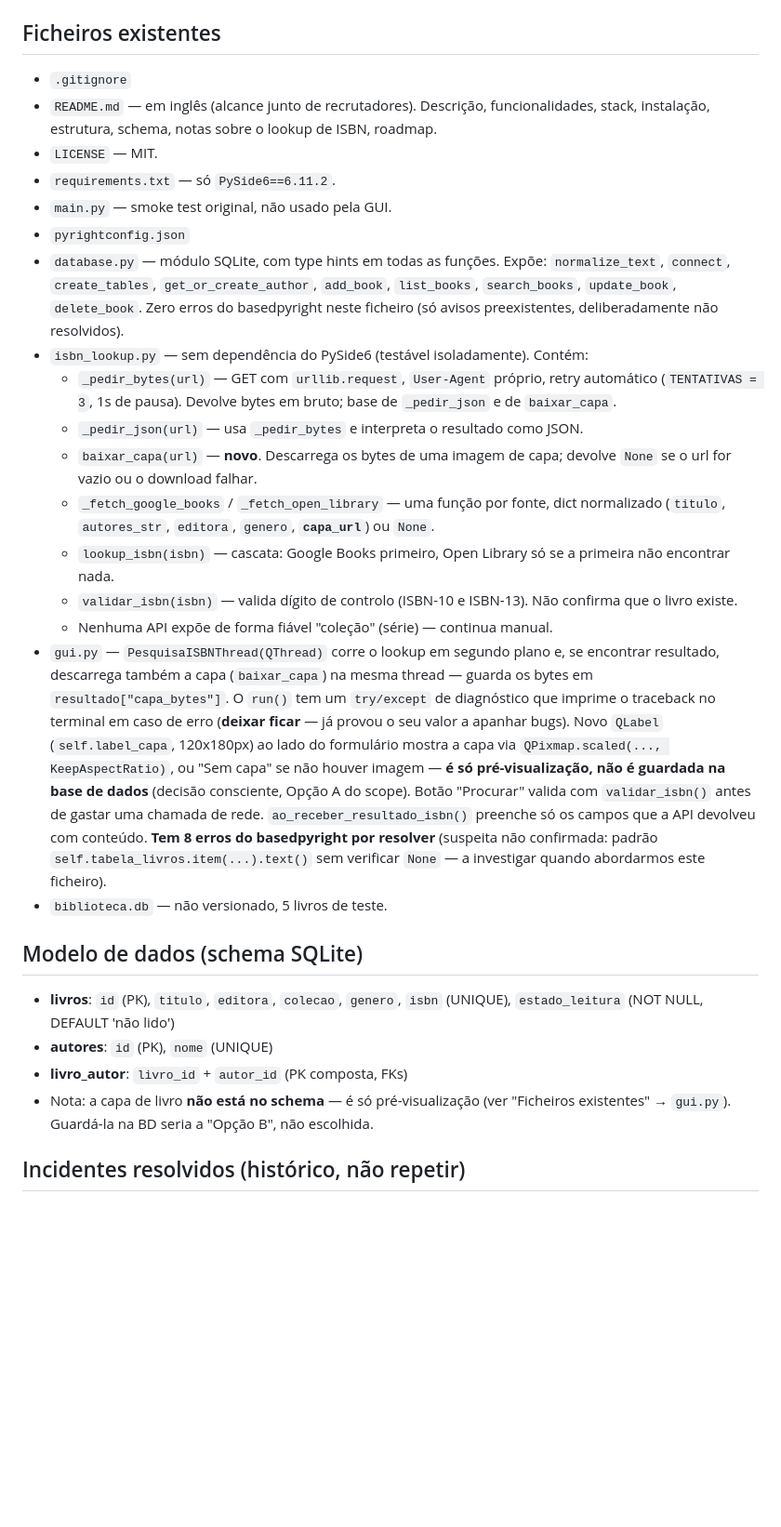
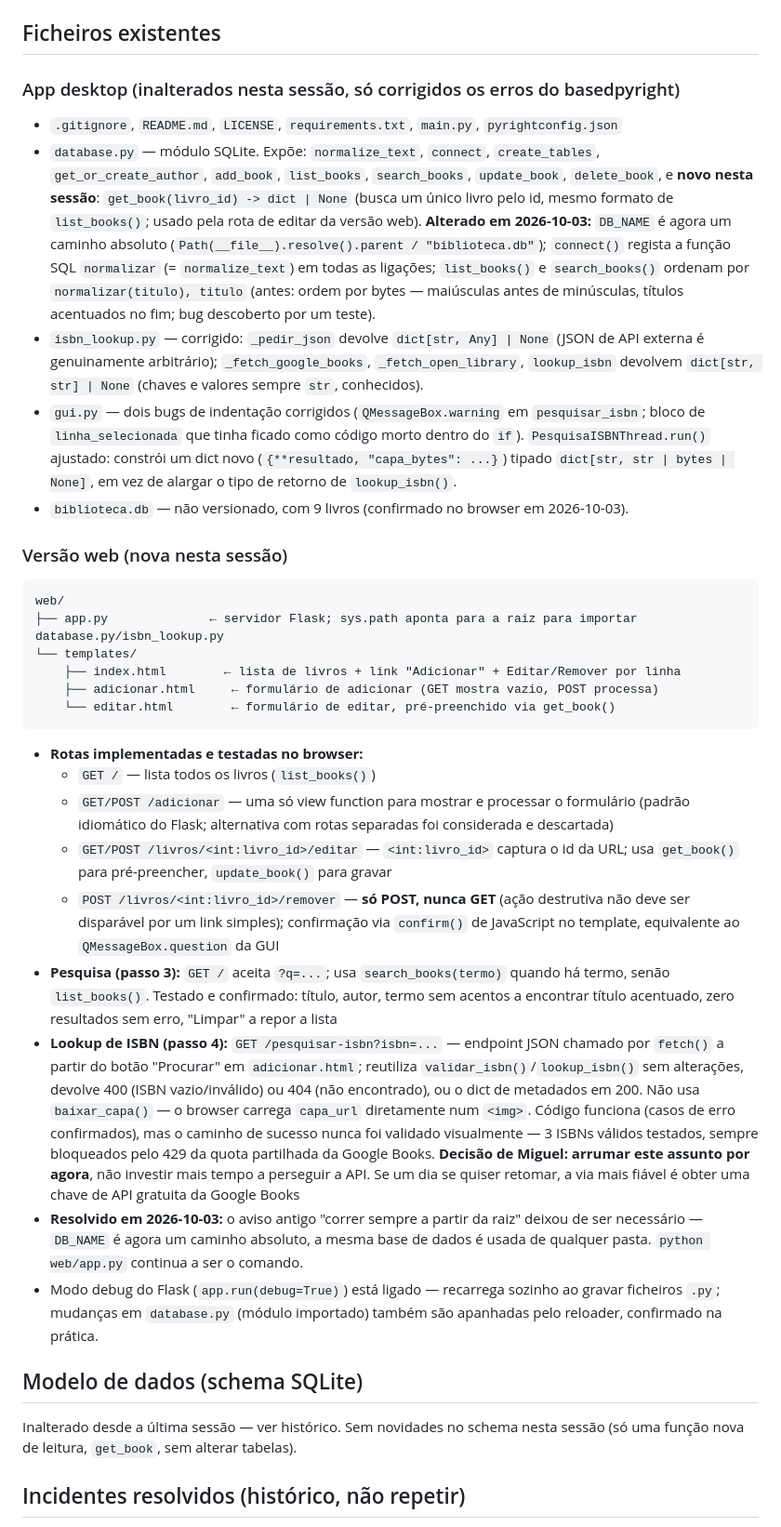
Before and after one commit to Miguellopes-89/biblioteca-pessoal, a Markdown page: context.md, the part around one of its changes. Shown at 93% size. Rendered like a GitHub page; blank space fills up the shorter version.

Commit message:
Atualiza context.md apos testes e CI

````diff
--- a/context.md
+++ b/context.md
@@ -38,30 +41,35 @@ Claude atua como tutor sénior: explica o "porquê" de cada decisão, avança pa
 
 ## Ficheiros existentes
 
-- `.gitignore`
-- `README.md` — em inglês (alcance junto de recrutadores). Descrição, funcionalidades, stack, instalação, estrutura, schema, notas sobre o lookup de ISBN, roadmap.
-- `LICENSE` — MIT.
-- `requirements.txt` — só `PySide6==6.11.2`.
-- `main.py` — smoke test original, não usado pela GUI.
-- `pyrightconfig.json`
-- `database.py` — módulo SQLite, com type hints em todas as funções. Expõe: `normalize_text`, `connect`, `create_tables`, `get_or_create_author`, `add_book`, `list_books`, `search_books`, `update_book`, `delete_book`. Zero erros do basedpyright neste ficheiro (só avisos preexistentes, deliberadamente não resolvidos).
-- `isbn_lookup.py` — sem dependência do PySide6 (testável isoladamente). Contém:
-  - `_pedir_bytes(url)` — GET com `urllib.request`, `User-Agent` próprio, retry automático (`TENTATIVAS = 3`, 1s de pausa). Devolve bytes em bruto; base de `_pedir_json` e de `baixar_capa`.
-  - `_pedir_json(url)` — usa `_pedir_bytes` e interpreta o resultado como JSON.
-  - `baixar_capa(url)` — **novo**. Descarrega os bytes de uma imagem de capa; devolve `None` se o url for vazio ou o download falhar.
-  - `_fetch_google_books` / `_fetch_open_library` — uma função por fonte, dict normalizado (`titulo`, `autores_str`, `editora`, `genero`, **`capa_url`**) ou `None`.
-  - `lookup_isbn(isbn)` — cascata: Google Books primeiro, Open Library só se a primeira não encontrar nada.
-  - `validar_isbn(isbn)` — valida dígito de controlo (ISBN-10 e ISBN-13). Não confirma que o livro existe.
-  - Nenhuma API expõe de forma fiável "coleção" (série) — continua manual.
-- `gui.py` — `PesquisaISBNThread(QThread)` corre o lookup em segundo plano e, se encontrar resultado, descarrega também a capa (`baixar_capa`) na mesma thread — guarda os bytes em `resultado["capa_bytes"]`. O `run()` tem um `try/except` de diagnóstico que imprime o traceback no terminal em caso de erro (**deixar ficar** — já provou o seu valor a apanhar bugs). Novo `QLabel` (`self.label_capa`, 120x180px) ao lado do formulário mostra a capa via `QPixmap.scaled(..., KeepAspectRatio)`, ou "Sem capa" se não houver imagem — **é só pré-visualização, não é guardada na base de dados** (decisão consciente, Opção A do scope). Botão "Procurar" valida com `validar_isbn()` antes de gastar uma chamada de rede. `ao_receber_resultado_isbn()` preenche só os campos que a API devolveu com conteúdo. **Tem 8 erros do basedpyright por resolver** (suspeita não confirmada: padrão `self.tabela_livros.item(...).text()` sem verificar `None` — a investigar quando abordarmos este ficheiro).
-- `biblioteca.db` — não versionado, 5 livros de teste.
+### App desktop (inalterados nesta sessão, só corrigidos os erros do basedpyright)
+- `.gitignore`, `README.md`, `LICENSE`, `requirements.txt`, `main.py`, `pyrightconfig.json`
+- `database.py` — módulo SQLite. Expõe: `normalize_text`, `connect`, `create_tables`, `get_or_create_author`, `add_book`, `list_books`, `search_books`, `update_book`, `delete_book`, e **novo nesta sessão**: `get_book(livro_id) -> dict | None` (busca um único livro pelo id, mesmo formato de `list_books()`; usado pela rota de editar da versão web). **Alterado em 2026-10-03:** `DB_NAME` é agora um caminho absoluto (`Path(__file__).resolve().parent / "biblioteca.db"`); `connect()` regista a função SQL `normalizar` (= `normalize_text`) em todas as ligações; `list_books()` e `search_books()` ordenam por `normalizar(titulo), titulo` (antes: ordem por bytes — maiúsculas antes de minúsculas, títulos acentuados no fim; bug descoberto por um teste).
+- `isbn_lookup.py` — corrigido: `_pedir_json` devolve `dict[str, Any] | None` (JSON de API externa é genuinamente arbitrário); `_fetch_google_books`, `_fetch_open_library`, `lookup_isbn` devolvem `dict[str, str] | None` (chaves e valores sempre `str`, conhecidos).
+- `gui.py` — dois bugs de indentação corrigidos (`QMessageBox.warning` em `pesquisar_isbn`; bloco de `linha_selecionada` que tinha ficado como código morto dentro do `if`). `PesquisaISBNThread.run()` ajustado: constrói um dict novo (`{**resultado, "capa_bytes": ...}`) tipado `dict[str, str | bytes | None]`, em vez de alargar o tipo de retorno de `lookup_isbn()`.
+- `biblioteca.db` — não versionado, com 9 livros (confirmado no browser em 2026-10-03).
+
+### Versão web (nova nesta sessão)
+```
+web/
+├── app.py              ← servidor Flask; sys.path aponta para a raiz para importar database.py/isbn_lookup.py
+└── templates/
+    ├── index.html        ← lista de livros + link "Adicionar" + Editar/Remover por linha
+    ├── adicionar.html     ← formulário de adicionar (GET mostra vazio, POST processa)
+    └── editar.html        ← formulário de editar, pré-preenchido via get_book()
+```
+- **Rotas implementadas e testadas no browser:**
+  - `GET /` — lista todos os livros (`list_books()`)
+  - `GET/POST /adicionar` — uma só view function para mostrar e processar o formulário (padrão idiomático do Flask; alternativa com rotas separadas foi considerada e descartada)
+  - `GET/POST /livros/<int:livro_id>/editar` — `<int:livro_id>` captura o id da URL; usa `get_book()` para pré-preencher, `update_book()` para gravar
+  - `POST /livros/<int:livro_id>/remover` — **só POST, nunca GET** (ação destrutiva não deve ser disparável por um link simples); confirmação via `confirm()` de JavaScript no template, equivalente ao `QMessageBox.question` da GUI
+- **Pesquisa (passo 3):** `GET /` aceita `?q=...`; usa `search_books(termo)` quando há termo, senão `list_books()`. Testado e confirmado: título, autor, termo sem acentos a encontrar título acentuado, zero resultados sem erro, "Limpar" a repor a lista
+- **Lookup de ISBN (passo 4):** `GET /pesquisar-isbn?isbn=...` — endpoint JSON chamado por `fetch()` a partir do botão "Procurar" em `adicionar.html`; reutiliza `validar_isbn()`/`lookup_isbn()` sem alterações, devolve 400 (ISBN vazio/inválido) ou 404 (não encontrado), ou o dict de metadados em 200. Não usa `baixar_capa()` — o browser carrega `capa_url` diretamente num `<img>`. Código funciona (casos de erro confirmados), mas o caminho de sucesso nunca foi validado visualmente — 3 ISBNs válidos testados, sempre bloqueados pelo 429 da quota partilhada da Google Books. **Decisão de Miguel: arrumar este assunto por agora**, não investir mais tempo a perseguir a API. Se um dia se quiser retomar, a via mais fiável é obter uma chave de API gratuita da Google Books
+- **Resolvido em 2026-10-03:** o aviso antigo "correr sempre a partir da raiz" deixou de ser necessário — `DB_NAME` é agora um caminho absoluto, a mesma base de dados é usada de qualquer pasta. `python web/app.py` continua a ser o comando.
+- Modo debug do Flask (`app.run(debug=True)`) está ligado — recarrega sozinho ao gravar ficheiros `.py`; mudanças em `database.py` (módulo importado) também são apanhadas pelo reloader, confirmado na prática.
 
 ## Modelo de dados (schema SQLite)
 
-- **livros**: `id` (PK), `titulo`, `editora`, `colecao`, `genero`, `isbn` (UNIQUE), `estado_leitura` (NOT NULL, DEFAULT 'não lido')
-- **autores**: `id` (PK), `nome` (UNIQUE)
-- **livro_autor**: `livro_id` + `autor_id` (PK composta, FKs)
-- Nota: a capa de livro **não está no schema** — é só pré-visualização (ver "Ficheiros existentes" → `gui.py`). Guardá-la na BD seria a "Opção B", não escolhida.
+Inalterado desde a última sessão — ver histórico. Sem novidades no schema nesta sessão (só uma função nova de leitura, `get_book`, sem alterar tabelas).
 
 ## Incidentes resolvidos (histórico, não repetir)
 
````
Also changed, not shown: other parts of context.md (+59 -45 lines).
